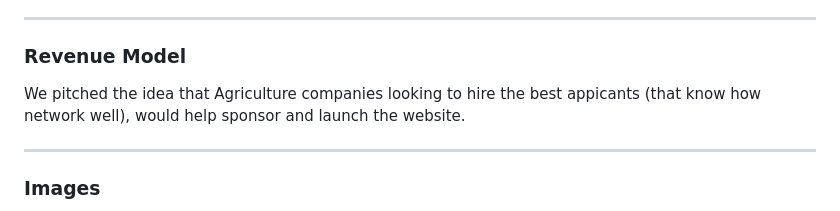
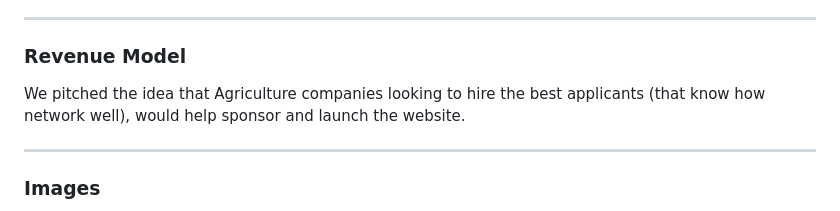
Before and after one commit to TateSamuD/HackISUv2_TNT, a Markdown page: README.md, the part around the change. Drawn GitHub-style.

```diff
--- a/README.md
+++ b/README.md
@@ -44,7 +44,7 @@ Each of these users has their own login page, after the initial website landing
 _________________
 <h3> Revenue Model </h3>
 
-We pitched the idea that Agriculture companies looking to hire the best appicants (that know how network well), would help sponsor and launch the website.
+We pitched the idea that Agriculture companies looking to hire the best applicants (that know how network well), would help sponsor and launch the website.
 
 _________________
 <h3> Images </h3>
```
